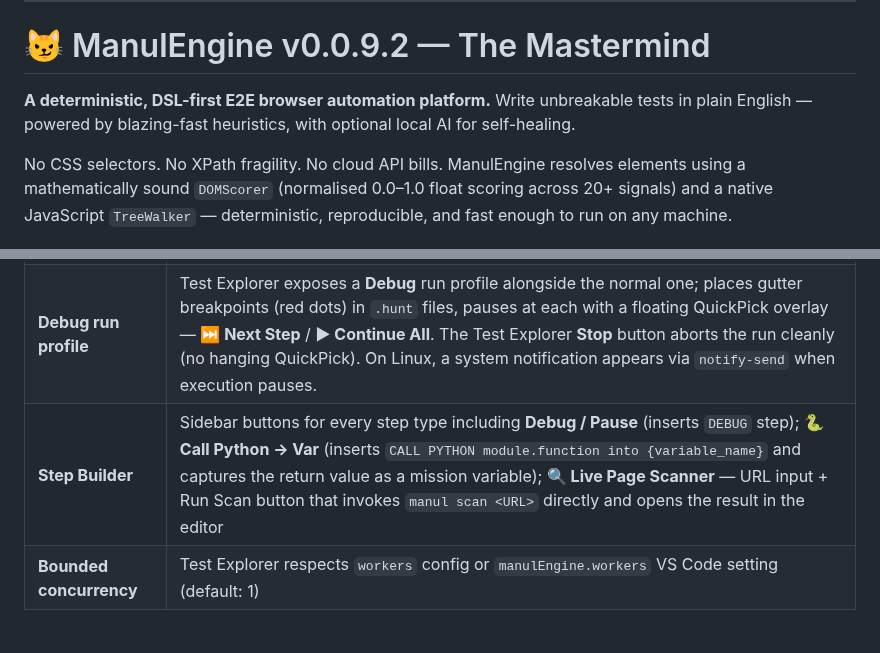
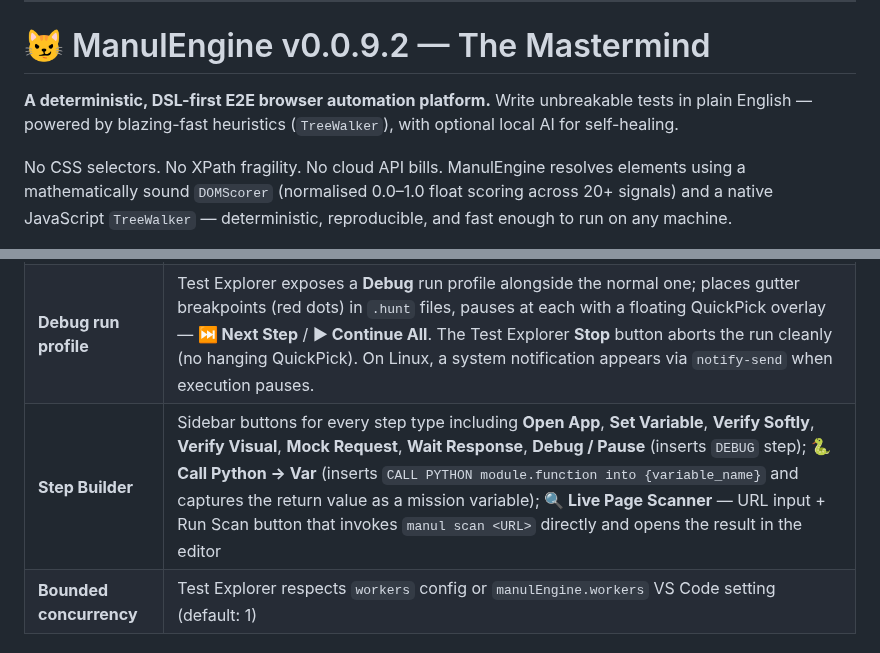
Before and after one commit to alexbeatnik/ManulEngine, a Markdown page: README_DEV.md, 2 parts joined by grey strips. Rendered like a GitHub page.

Commit message:
feat(docs): enhance README files with specific references to TreeWalker and updated step buttons in VS Code extension

```diff
--- a/README_DEV.md
+++ b/README_DEV.md
@@ -4,7 +4,7 @@
 # 😼 ManulEngine v0.0.9.2 — The Mastermind
 
 **A deterministic, DSL-first E2E browser automation platform.**
-Write unbreakable tests in plain English — powered by blazing-fast heuristics, with optional local AI for self-healing.
+Write unbreakable tests in plain English — powered by blazing-fast heuristics (`TreeWalker`), with optional local AI for self-healing.
 
 No CSS selectors. No XPath fragility. No cloud API bills.
 ManulEngine resolves elements using a mathematically sound `DOMScorer` (normalised 0.0–1.0 float scoring across 20+ signals) and a native JavaScript `TreeWalker` — deterministic, reproducible, and fast enough to run on any machine.
@@ -684,7 +684,7 @@ The `vscode-extension/` directory contains a companion VS Code extension (v0.0.9
 | **Cache browser** | Tree-view sidebar showing the controls cache hierarchy (`site → page → controls.json`) |
 | **Run commands** | `ManulEngine: Run Hunt File` (output panel) and `ManulEngine: Run Hunt File in Terminal` (raw CLI) |
 | **Debug run profile** | Test Explorer exposes a **Debug** run profile alongside the normal one; places gutter breakpoints (red dots) in `.hunt` files, pauses at each with a floating QuickPick overlay — **⏭ Next Step** / **▶ Continue All**. The Test Explorer **Stop** button aborts the run cleanly (no hanging QuickPick). On Linux, a system notification appears via `notify-send` when execution pauses. |
-| **Step Builder** | Sidebar buttons for every step type including **Debug / Pause** (inserts `DEBUG` step); **🐍 Call Python → Var** (inserts `CALL PYTHON module.function into {variable_name}` and captures the return value as a mission variable); **🔍 Live Page Scanner** — URL input + Run Scan button that invokes `manul scan <URL>` directly and opens the result in the editor |
+| **Step Builder** | Sidebar buttons for every step type including **Open App**, **Set Variable**, **Verify Softly**, **Verify Visual**, **Mock Request**, **Wait Response**, **Debug / Pause** (inserts `DEBUG` step); **🐍 Call Python → Var** (inserts `CALL PYTHON module.function into {variable_name}` and captures the return value as a mission variable); **🔍 Live Page Scanner** — URL input + Run Scan button that invokes `manul scan <URL>` directly and opens the result in the editor |
 | **Bounded concurrency** | Test Explorer respects `workers` config or `manulEngine.workers` VS Code setting (default: 1) |
 
 ### Extension behaviour notes
```
Also changed, not shown: README.md (+1 -1 lines), vscode-extension/README.md (+1 -1 lines).
